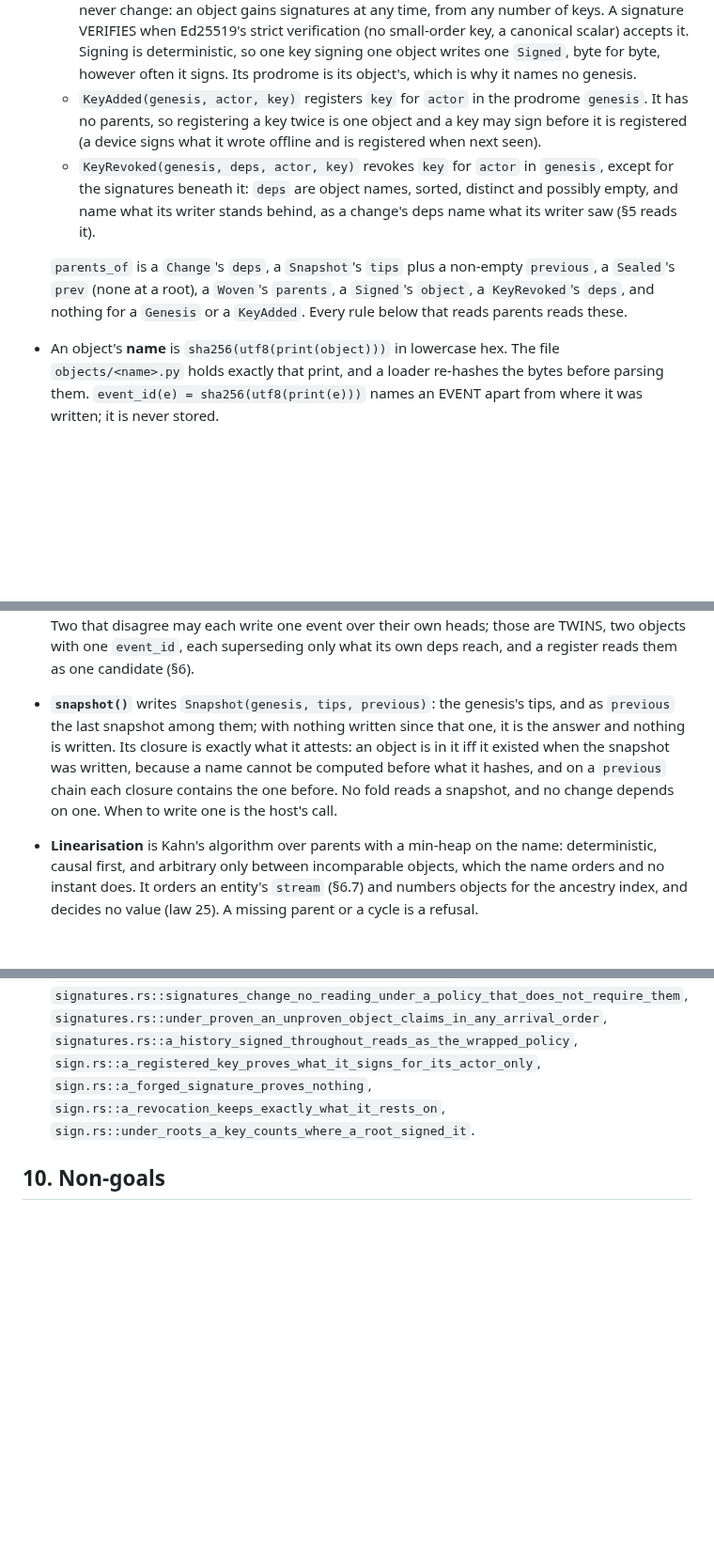
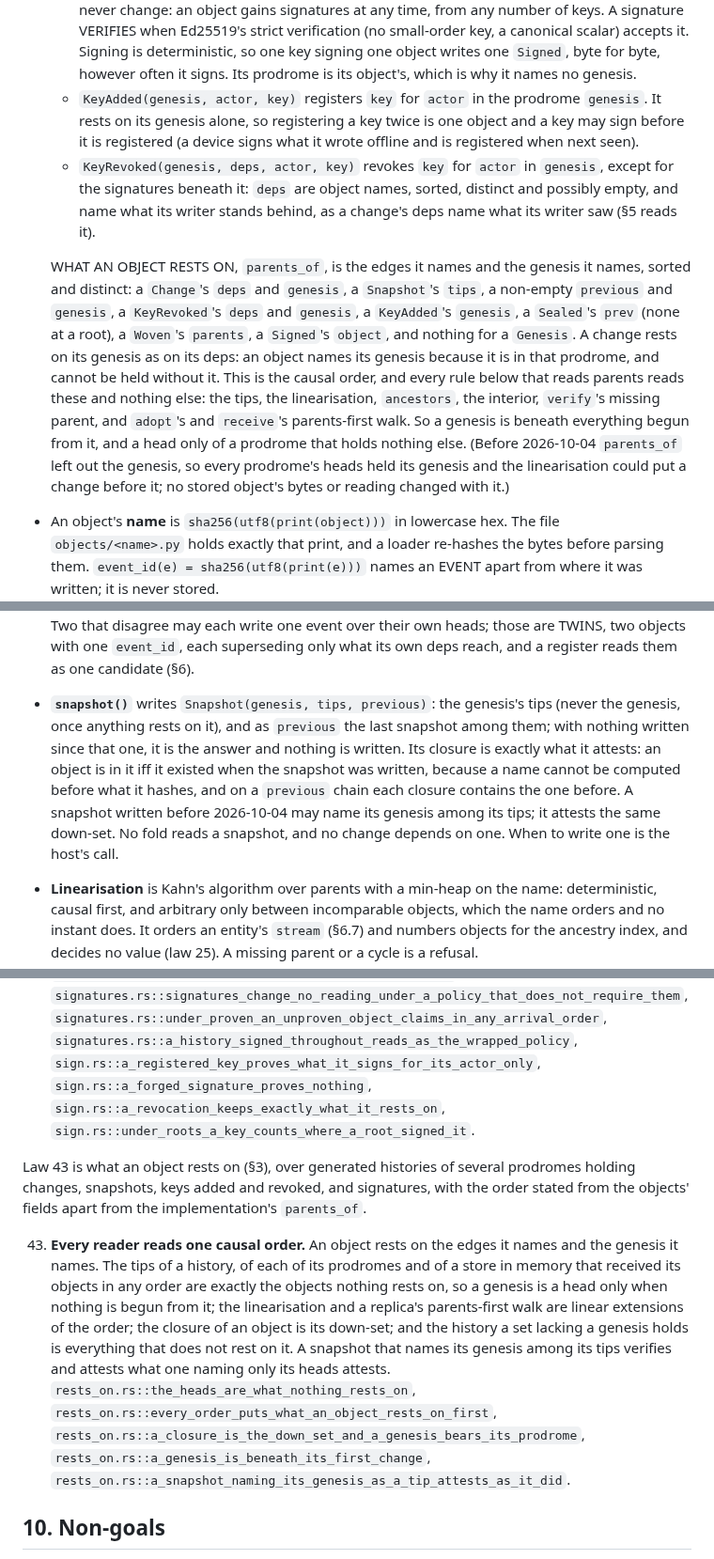
Before and after one commit to bmabsout/prodrome, a Markdown page: SPEC.md, 3 parts joined by grey strips. Shown at 94% size. Drawn GitHub-style; blank space fills up the shorter version.

Commit message:
docs: SPEC §3 says what an object rests on, law 43, and the changelog
SPEC §3 defines `parents_of` as the edges an object names and the
genesis it names, names every rule that reads it, and says a snapshot
written before may name its genesis among its tips and attests the same
down-set. §9 gains law 43 over `core/tests/all/rests_on.rs`. The
changelog records the fix and that `snapshot()` now writes a different
object over a prodrome holding anything; the design note's `KeyAdded`
rests on its genesis.

Co-Authored-By: Claude Opus 5.5 (1M context) <noreply@anthropic.com>
Claude-Session: https://claude.ai/code/session_01XPJZb5tmuP937SwjfJqbrq

```diff
--- a/SPEC.md
+++ b/SPEC.md
@@ -108,20 +109,30 @@ since this grammar has tuples and no mapping.
     `Signed`, byte for byte, however often it signs. Its prodrome is its
     object's, which is why it names no genesis.
   - `KeyAdded(genesis, actor, key)` registers `key` for `actor` in the
-    prodrome `genesis`. It has no parents, so registering a key twice is one
-    object and a key may sign before it is registered (a device signs what
-    it wrote offline and is registered when next seen).
+    prodrome `genesis`. It rests on its genesis alone, so registering a key
+    twice is one object and a key may sign before it is registered (a device
+    signs what it wrote offline and is registered when next seen).
   - `KeyRevoked(genesis, deps, actor, key)` revokes `key` for `actor` in
     `genesis`, except for the signatures beneath it: `deps` are object
     names, sorted, distinct and possibly empty, and name what its writer
     stands behind, as a change's deps name what its writer saw (§5 reads
     it).
 
-  `parents_of` is a `Change`'s `deps`, a `Snapshot`'s `tips` plus a non-empty
-  `previous`, a `Sealed`'s `prev` (none at a root), a `Woven`'s `parents`, a
-  `Signed`'s `object`, a `KeyRevoked`'s `deps`, and nothing for a `Genesis`
-  or a `KeyAdded`. Every rule below that reads parents reads
-  these.
+  WHAT AN OBJECT RESTS ON, `parents_of`, is the edges it names and the
+  genesis it names, sorted and distinct: a `Change`'s `deps` and `genesis`,
+  a `Snapshot`'s `tips`, a non-empty `previous` and `genesis`, a
+  `KeyRevoked`'s `deps` and `genesis`, a `KeyAdded`'s `genesis`, a
+  `Sealed`'s `prev` (none at a root), a `Woven`'s `parents`, a `Signed`'s
+  `object`, and nothing for a `Genesis`. A change rests on its genesis as on
+  its deps: an object names its genesis because it is in that prodrome, and
+  cannot be held without it. This is the causal order, and every rule below
+  that reads parents reads these and nothing else: the tips, the
+  linearisation, `ancestors`, the interior, `verify`'s missing parent, and
+  `adopt`'s and `receive`'s parents-first walk. So a genesis is beneath
+  everything begun from it, and a head only of a prodrome that holds
+  nothing else. (Before 2026-10-04 `parents_of` left out the genesis, so
+  every prodrome's heads held its genesis and the linearisation could put a
+  change before it; no stored object's bytes or reading changed with it.)
 - An object's **name** is `sha256(utf8(print(object)))` in lowercase hex.
   The file `objects/<name>.py` holds exactly that print, and a loader
   re-hashes the bytes before parsing them. `event_id(e) =
@@ -214,12 +225,15 @@ since this grammar has tuples and no mapping.
   superseding only what its own deps reach, and a register reads them as
   one candidate (§6).
 - **`snapshot()`** writes `Snapshot(genesis, tips, previous)`: the genesis's
-  tips, and as `previous` the last snapshot among them; with nothing written
+  tips (never the genesis, once anything rests on it), and as `previous`
+  the last snapshot among them; with nothing written
   since that one, it is the answer and nothing is written. Its closure is
   exactly what it attests: an object is in it iff it existed when the
   snapshot was written, because a name cannot be computed before what it
-  hashes, and on a `previous` chain each closure contains the one before. No
-  fold reads a snapshot, and no change depends on one. When to write one is
+  hashes, and on a `previous` chain each closure contains the one before. A
+  snapshot written before 2026-10-04 may name its genesis among its tips;
+  it attests the same down-set. No fold reads a snapshot, and no change
+  depends on one. When to write one is
   the host's call.
 - **Linearisation** is Kahn's algorithm over parents with a min-heap on the
   name: deterministic, causal first, and arbitrary only between incomparable
@@ -1452,6 +1467,27 @@ by nobody, and honest, unregistered and forged signatures of any object.
     `sign.rs::a_revocation_keeps_exactly_what_it_rests_on`,
     `sign.rs::under_roots_a_key_counts_where_a_root_signed_it`.
 
+Law 43 is what an object rests on (§3), over generated histories of
+several prodromes holding changes, snapshots, keys added and revoked, and
+signatures, with the order stated from the objects' fields apart from the
+implementation's `parents_of`.
+
+43. **Every reader reads one causal order.** An object rests on the edges
+    it names and the genesis it names. The tips of a history, of each of
+    its prodromes and of a store in memory that received its objects in
+    any order are exactly the objects nothing rests on, so a genesis is a
+    head only when nothing is begun from it; the linearisation and a
+    replica's parents-first walk are linear extensions of the order; the
+    closure of an object is its down-set; and the history a set lacking a
+    genesis holds is everything that does not rest on it. A snapshot that
+    names its genesis among its tips verifies and attests what one naming
+    only its heads attests.
+    `rests_on.rs::the_heads_are_what_nothing_rests_on`,
+    `rests_on.rs::every_order_puts_what_an_object_rests_on_first`,
+    `rests_on.rs::a_closure_is_the_down_set_and_a_genesis_bears_its_prodrome`,
+    `rests_on.rs::a_genesis_is_beneath_its_first_change`,
+    `rests_on.rs::a_snapshot_naming_its_genesis_as_a_tip_attests_as_it_did`.
+
 ## 10. Non-goals
 
 A clock in the merge; a second evaluator; a rendering as a source of truth;
```
Also changed, not shown: other parts of SPEC.md (+6 -4 lines), CHANGELOG.md (+22 -0 lines), docs/design-register-types.md (+3 -2 lines).
